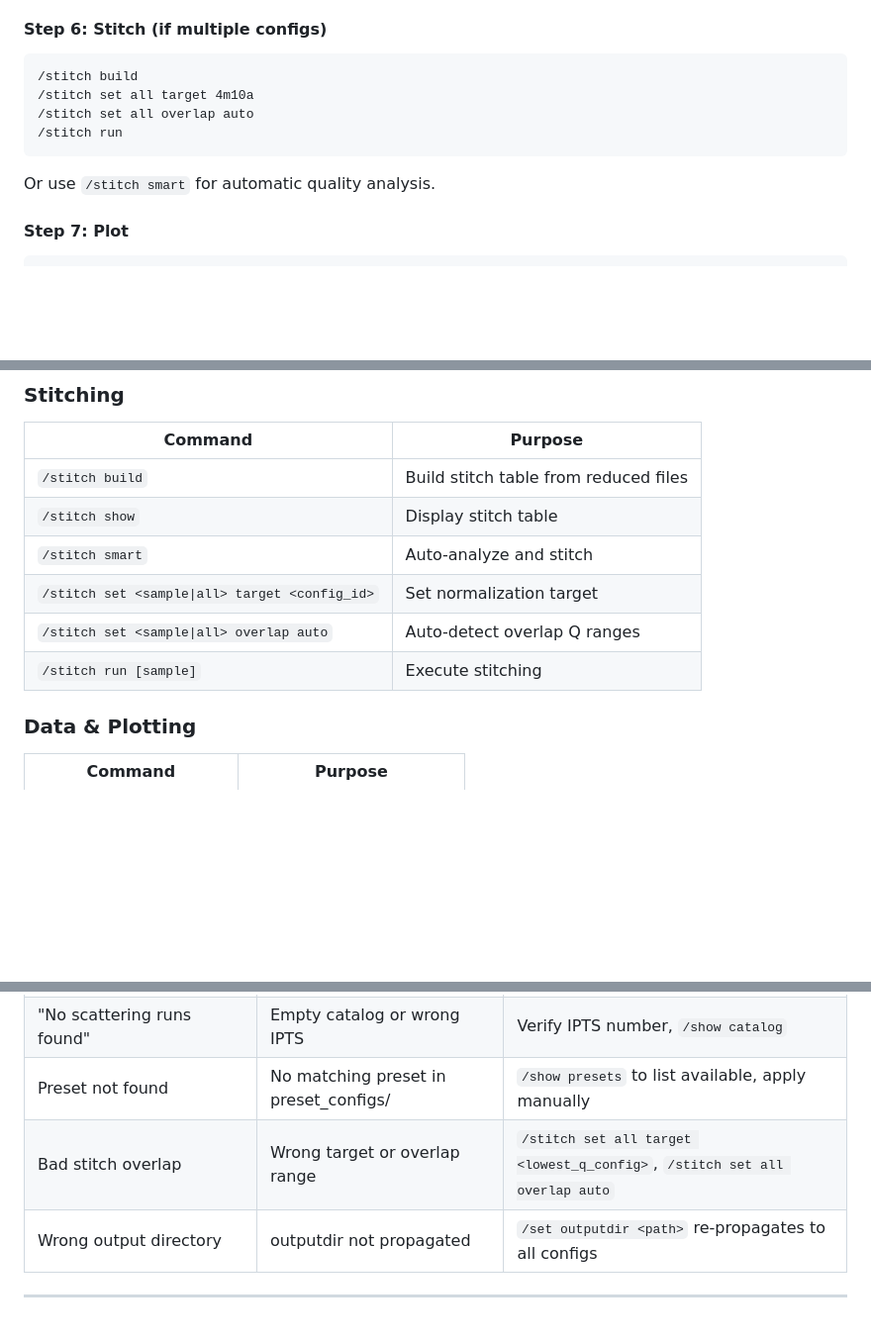
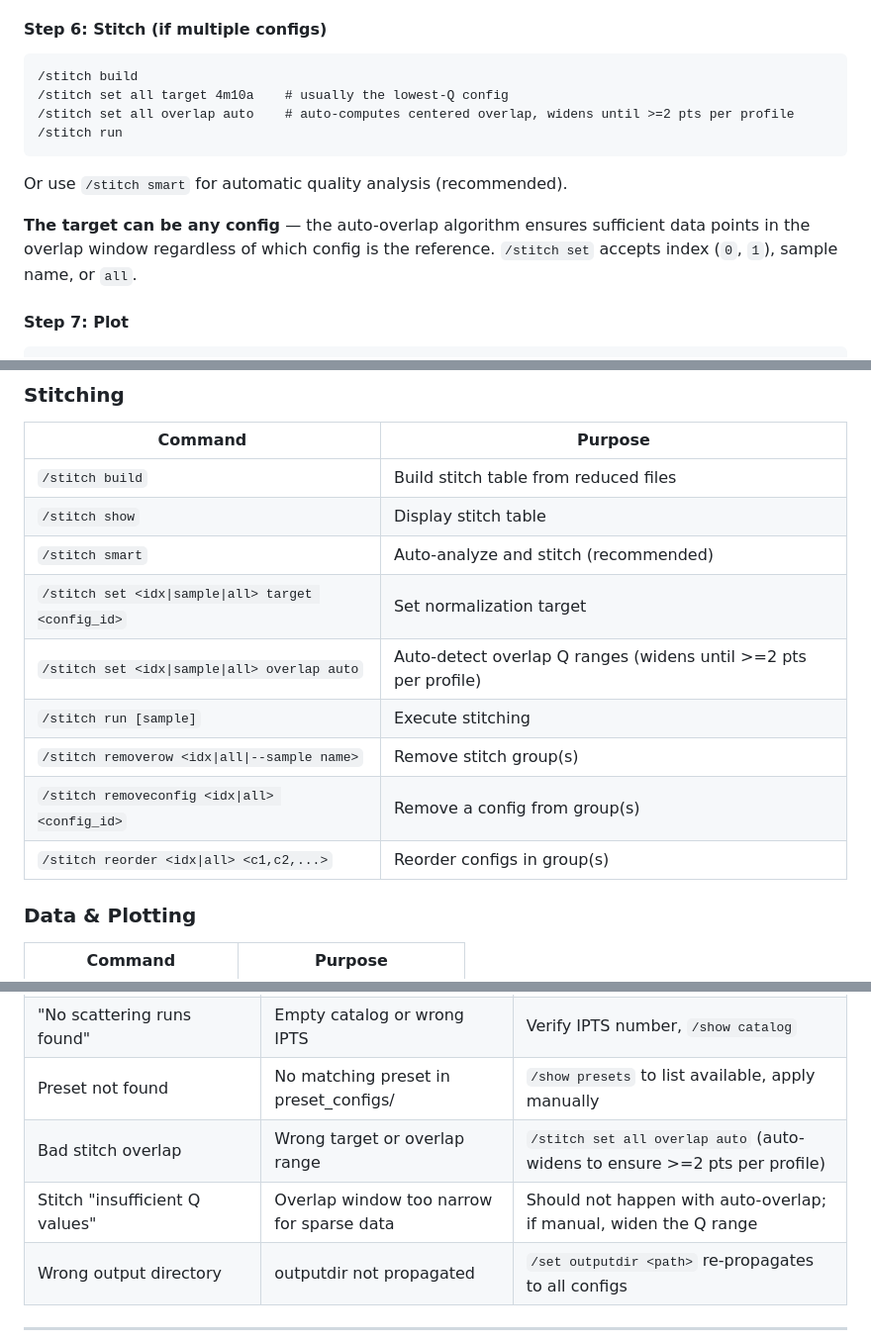
Before and after one commit to cw-do/eqsanscli, a Markdown page: AGENT_SKILL.md, 3 parts joined by grey strips. Shown at 99% size. GitHub-like rendering; blank space fills up the shorter version.

Commit message:
Update docs for stitch improvements
README.md:
- /stitch set now accepts <idx|sample|all>
- Document auto-overlap algorithm (centered, auto-widens for >=2 pts)

AGENT_SKILL.md:
- /stitch set accepts index, sample name, or all
- Note that any config can be target (auto-overlap handles it)
- Add missing stitch commands (removerow, removeconfig, reorder)
- Add stitch error recovery entry

````diff
--- a/AGENT_SKILL.md
+++ b/AGENT_SKILL.md
@@ -180,12 +180,16 @@ If any failed, report the error messages to the user.
 
 ```
 /stitch build
-/stitch set all target 4m10a
-/stitch set all overlap auto
+/stitch set all target 4m10a    # usually the lowest-Q config
+/stitch set all overlap auto    # auto-computes centered overlap, widens until >=2 pts per profile
 /stitch run
 ```
 
-Or use `/stitch smart` for automatic quality analysis.
+Or use `/stitch smart` for automatic quality analysis (recommended).
+
+**The target can be any config** — the auto-overlap algorithm ensures sufficient
+data points in the overlap window regardless of which config is the reference.
+`/stitch set` accepts index (`0`, `1`), sample name, or `all`.
 
 #### Step 7: Plot
 
@@ -277,10 +281,13 @@ Config IDs: `4m10a`, `2.5m2.5a`, `8m12a`, `4m10a30hz` (distance + wavelength + f
 |---------|---------|
 | `/stitch build` | Build stitch table from reduced files |
 | `/stitch show` | Display stitch table |
-| `/stitch smart` | Auto-analyze and stitch |
-| `/stitch set <sample\|all> target <config_id>` | Set normalization target |
-| `/stitch set <sample\|all> overlap auto` | Auto-detect overlap Q ranges |
+| `/stitch smart` | Auto-analyze and stitch (recommended) |
+| `/stitch set <idx\|sample\|all> target <config_id>` | Set normalization target |
+| `/stitch set <idx\|sample\|all> overlap auto` | Auto-detect overlap Q ranges (widens until >=2 pts per profile) |
 | `/stitch run [sample]` | Execute stitching |
+| `/stitch removerow <idx\|all\|--sample name>` | Remove stitch group(s) |
+| `/stitch removeconfig <idx\|all> <config_id>` | Remove a config from group(s) |
+| `/stitch reorder <idx\|all> <c1,c2,...>` | Reorder configs in group(s) |
 
 ### Data & Plotting
 
@@ -338,7 +345,8 @@ different output), use `--force`:
 | Autopilot skips rows (status "done") | Parameters changed but status not reset | Should auto-reset; if not, use `--force` |
 | "No scattering runs found" | Empty catalog or wrong IPTS | Verify IPTS number, `/show catalog` |
 | Preset not found | No matching preset in preset_configs/ | `/show presets` to list available, apply manually |
-| Bad stitch overlap | Wrong target or overlap range | `/stitch set all target <lowest_q_config>`, `/stitch set all overlap auto` |
+| Bad stitch overlap | Wrong target or overlap range | `/stitch set all overlap auto` (auto-widens to ensure >=2 pts per profile) |
+| Stitch "insufficient Q values" | Overlap window too narrow for sparse data | Should not happen with auto-overlap; if manual, widen the Q range |
 | Wrong output directory | outputdir not propagated | `/set outputdir <path>` re-propagates to all configs |
 
 ---
````
Also changed, not shown: README.md (+4 -3 lines).
